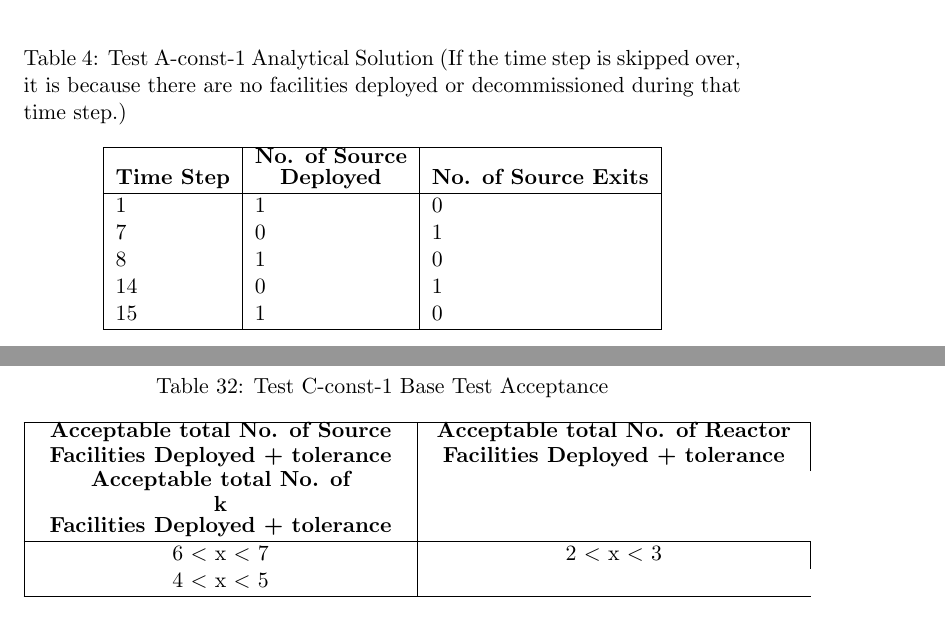
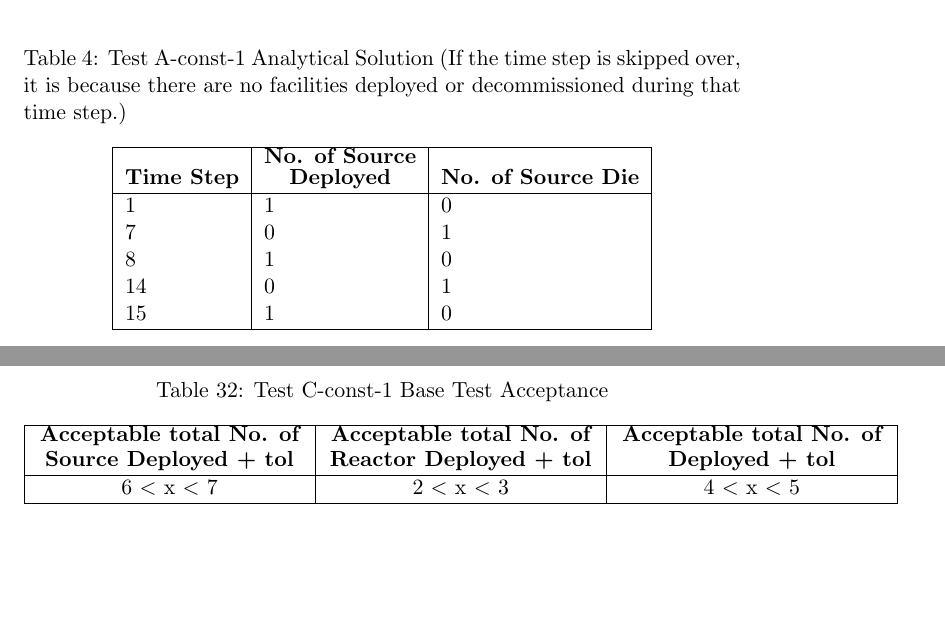
Before and after one commit to arfc/ddca_numerical_exp, a LaTeX document (docs/do/do_numerical_exp_report.tex): two parts of pages 8 and 26 of 26 before the commit and two parts of pages 8 and 25 of 26 after it, joined at a grey line, cut so that both start at the same text, the shorter picture padded with empty space. Compiled offline with pdfLaTeX; a LaTeX package or settings file that is missing is left out.

Commit message:
fixed last table

```diff
--- a/docs/do/do_numerical_exp_report.tex
+++ b/docs/do/do_numerical_exp_report.tex
@@ -305,7 +305,7 @@ Table \ref{tab:test_A-const-1} shows the input parameters of the \texttt{Institu
 	\label{tab:test_A-const-1ana}
 	\begin{tabular}{|l|l|l|}
 		\hline
-		\textbf{Time Step} & \textbf{\shortstack{No. of Source \\ Deployed}} & \textbf{No. of Source Exits} \\
+		\textbf{Time Step} & \textbf{\shortstack{No. of Source \\ Deployed}} & \textbf{No. of Source Die} \\
 		\hline
 		1 & 1 & 0 \\
 		7 & 0 & 1 \\
@@ -914,9 +914,9 @@ Table \ref{tab:test-C-const-1} shows the input parameters of the \texttt{Institu
 	\centering
 	\caption{Test C-const-1 Base Test Acceptance}
 	\label{tab:test-C-const-1base}
-	\begin{tabular}{|P{6.5cm}|P{6.5cm}|}
+	\begin{tabular}{|P{4.7cm}|P{4.7cm}|P{4.7cm}|}
 		\hline
-		\textbf{\shortstack{Acceptable total No. of Source \\Facilities Deployed + tolerance}} &\textbf{\shortstack{Acceptable total No. of Reactor \\Facilities Deployed + tolerance}} & \textbf{\shortstack{Acceptable total No. of \\ k \\Facilities Deployed + tolerance}}\\
+		\textbf{\shortstack{Acceptable total No. of \\ Source Deployed + tol}} &\textbf{\shortstack{Acceptable total No. of \\ Reactor Deployed + tol}} & \textbf{\shortstack{Acceptable total No. of \\ Deployed + tol}}\\
 		\hline
 		6 $<$ x $<$ 7 & 2 $<$ x $<$ 3 & 4 $<$ x $<$ 5\\
 		\hline
```
